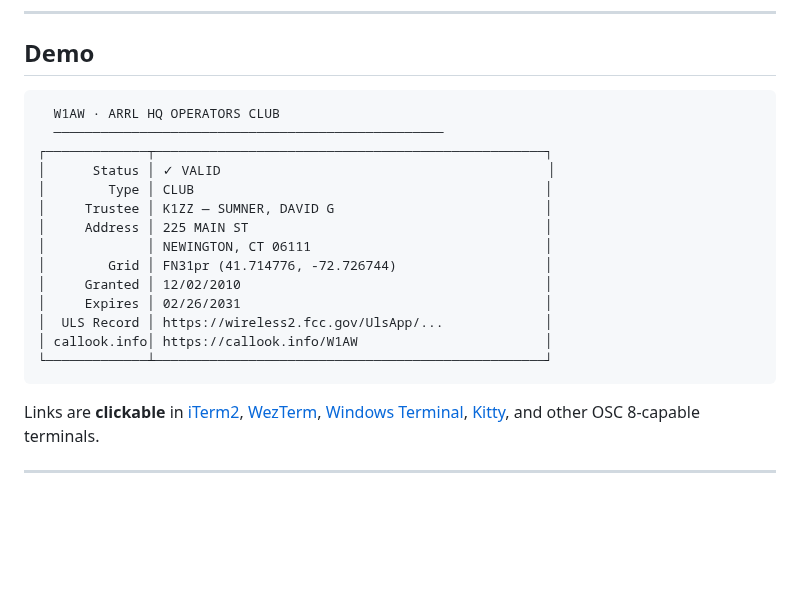
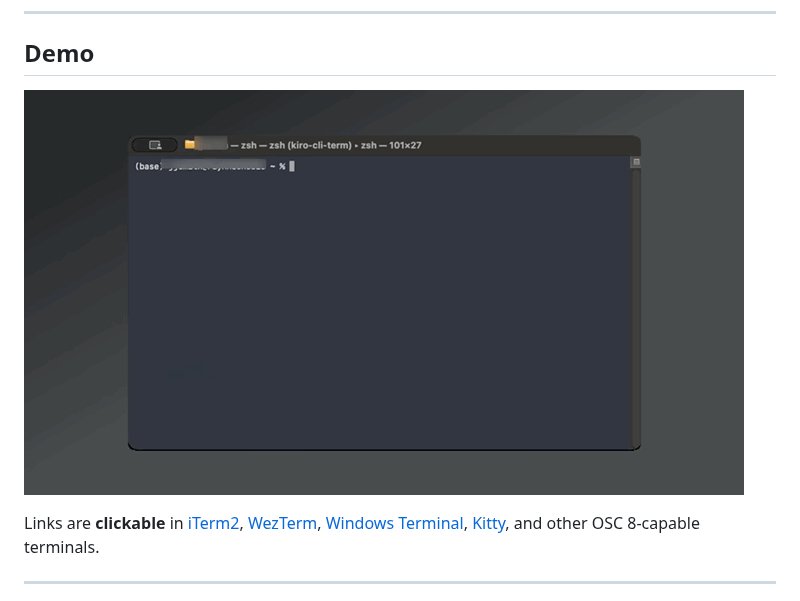
Before and after one commit to binarynoir/callrx, a Markdown page: README.md, the part around the change. Rendered like a GitHub page; pictures changed too: callrx-demo.gif (added); blank space fills up the shorter version.

Commit message:
feat: update README to include demo GIF and remove text demo

````diff
--- a/README.md
+++ b/README.md
@@ -15,22 +15,7 @@ Look up any US amateur radio callsign from the [FCC Universal Licensing System](
 
 ## Demo
 
-```txt
-  W1AW · ARRL HQ OPERATORS CLUB
-  ──────────────────────────────────────────────────
-┌─────────────┬──────────────────────────────────────────────────┐
-│      Status │ ✓ VALID                                          │
-│        Type │ CLUB                                             │
-│     Trustee │ K1ZZ — SUMNER, DAVID G                           │
-│     Address │ 225 MAIN ST                                      │
-│             │ NEWINGTON, CT 06111                              │
-│        Grid │ FN31pr (41.714776, -72.726744)                   │
-│     Granted │ 12/02/2010                                       │
-│     Expires │ 02/26/2031                                       │
-│  ULS Record │ https://wireless2.fcc.gov/UlsApp/...             │
-│ callook.info│ https://callook.info/W1AW                        │
-└─────────────┴──────────────────────────────────────────────────┘
-```
+![callrx demo](callrx-demo.gif)
 
 Links are **clickable** in [iTerm2](https://iterm2.com), [WezTerm](https://wezfurlong.org/wezterm/),
 [Windows Terminal](https://aka.ms/terminal), [Kitty](https://sw.kovidgoyal.net/kitty/), and other
````
